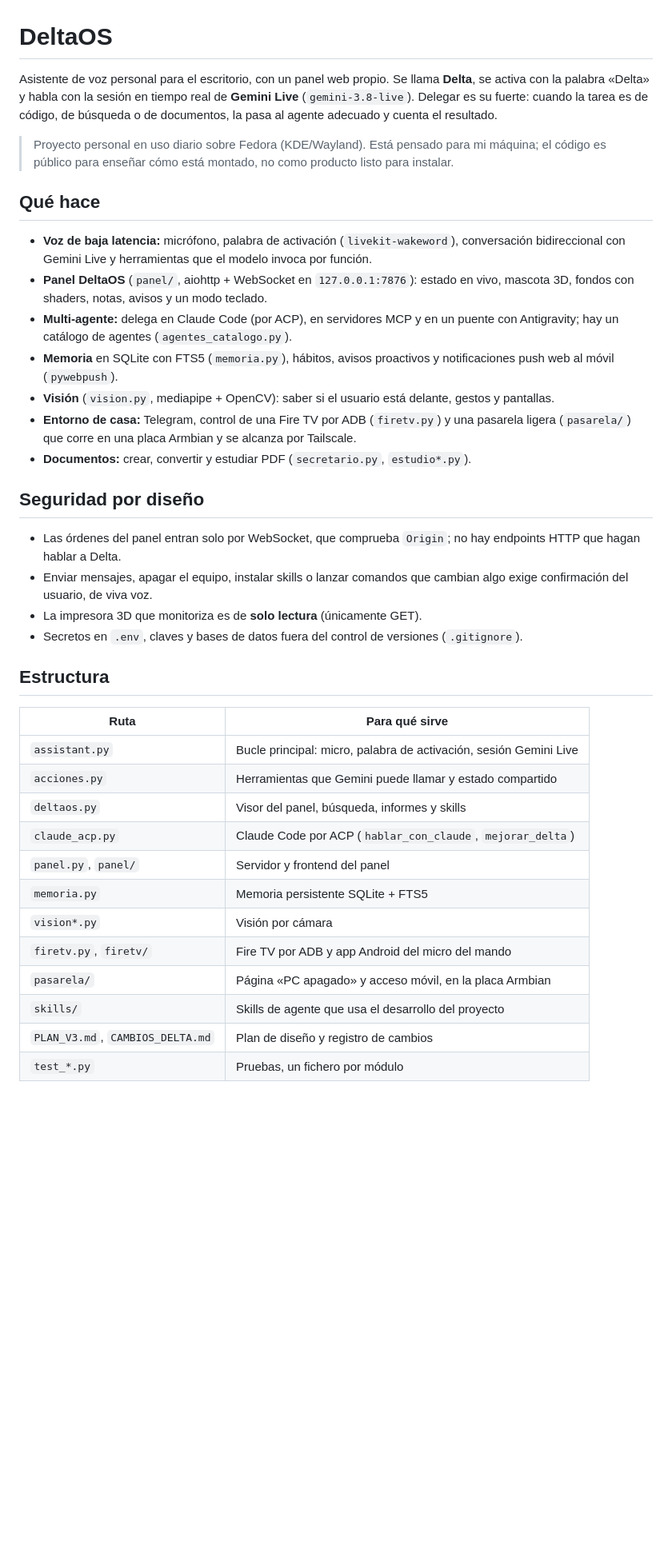
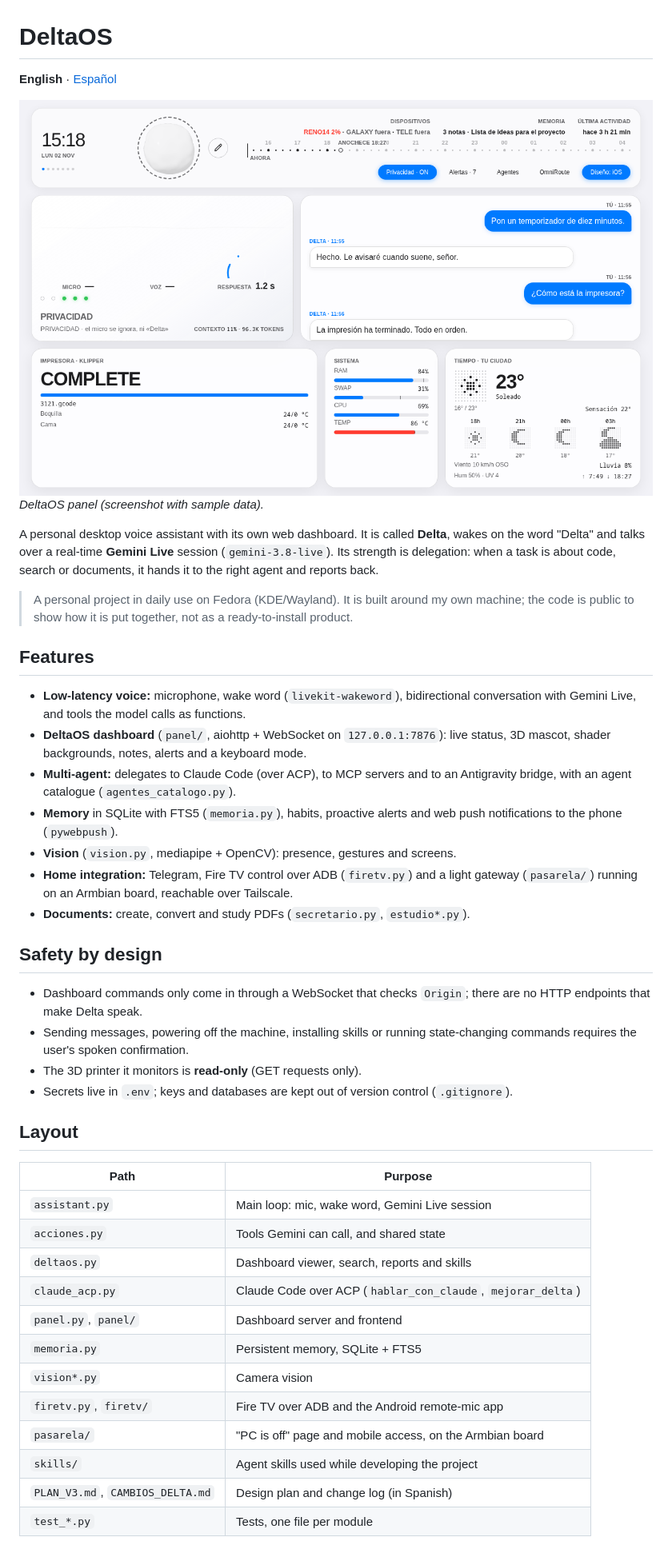
Before and after one commit to Delta1999/deltaos, a Markdown page: README.md, the part around one of its changes. Shown at 80% size. Drawn GitHub-style; pictures changed too: docs/panel.png (added); blank space fills up the shorter version.

Commit message:
docs(readme): README en inglés, versión en español y captura del panel
Co-Authored-By: Claude Sonnet 5.5 <noreply@anthropic.com>

```diff
--- a/README.md
+++ b/README.md
@@ -1,40 +1,45 @@
 # DeltaOS
 
-Asistente de voz personal para el escritorio, con un panel web propio. Se llama **Delta**, se activa con la palabra «Delta» y habla con la sesión en tiempo real de **Gemini Live** (`gemini-3.8-live`). Delegar es su fuerte: cuando la tarea es de código, de búsqueda o de documentos, la pasa al agente adecuado y cuenta el resultado.
+**English** · [Español](README.es.md)
 
-> Proyecto personal en uso diario sobre Fedora (KDE/Wayland). Está pensado para mi máquina; el código es público para enseñar cómo está montado, no como producto listo para instalar.
+![DeltaOS panel](docs/panel.png)
+_DeltaOS panel (screenshot with sample data)._
 
-## Qué hace
+A personal desktop voice assistant with its own web dashboard. It is called **Delta**, wakes on the word "Delta" and talks over a real-time **Gemini Live** session (`gemini-3.8-live`). Its strength is delegation: when a task is about code, search or documents, it hands it to the right agent and reports back.
 
-- **Voz de baja latencia:** micrófono, palabra de activación (`livekit-wakeword`), conversación bidireccional con Gemini Live y herramientas que el modelo invoca por función.
-- **Panel DeltaOS** (`panel/`, aiohttp + WebSocket en `127.0.0.1:7876`): estado en vivo, mascota 3D, fondos con shaders, notas, avisos y un modo teclado.
-- **Multi-agente:** delega en Claude Code (por ACP), en servidores MCP y en un puente con Antigravity; hay un catálogo de agentes (`agentes_catalogo.py`).
-- **Memoria** en SQLite con FTS5 (`memoria.py`), hábitos, avisos proactivos y notificaciones push web al móvil (`pywebpush`).
-- **Visión** (`vision.py`, mediapipe + OpenCV): saber si el usuario está delante, gestos y pantallas.
-- **Entorno de casa:** Telegram, control de una Fire TV por ADB (`firetv.py`) y una pasarela ligera (`pasarela/`) que corre en una placa Armbian y se alcanza por Tailscale.
-- **Documentos:** crear, convertir y estudiar PDF (`secretario.py`, `estudio*.py`).
+> A personal project in daily use on Fedora (KDE/Wayland). It is built around my own machine; the code is public to show how it is put together, not as a ready-to-install product.
 
-## Seguridad por diseño
+## Features
 
-- Las órdenes del panel entran solo por WebSocket, que comprueba `Origin`; no hay endpoints HTTP que hagan hablar a Delta.
-- Enviar mensajes, apagar el equipo, instalar skills o lanzar comandos que cambian algo exige confirmación del usuario, de viva voz.
-- La impresora 3D que monitoriza es de **solo lectura** (únicamente GET).
-- Secretos en `.env`, claves y bases de datos fuera del control de versiones (`.gitignore`).
+- **Low-latency voice:** microphone, wake word (`livekit-wakeword`), bidirectional conversation with Gemini Live, and tools the model calls as functions.
+- **DeltaOS dashboard** (`panel/`, aiohttp + WebSocket on `127.0.0.1:7876`): live status, 3D mascot, shader backgrounds, notes, alerts and a keyboard mode.
+- **Multi-agent:** delegates to Claude Code (over ACP), to MCP servers and to an Antigravity bridge, with an agent catalogue (`agentes_catalogo.py`).
+- **Memory** in SQLite with FTS5 (`memoria.py`), habits, proactive alerts and web push notifications to the phone (`pywebpush`).
+- **Vision** (`vision.py`, mediapipe + OpenCV): presence, gestures and screens.
+- **Home integration:** Telegram, Fire TV control over ADB (`firetv.py`) and a light gateway (`pasarela/`) running on an Armbian board, reachable over Tailscale.
+- **Documents:** create, convert and study PDFs (`secretario.py`, `estudio*.py`).
 
-## Estructura
+## Safety by design
 
-| Ruta | Para qué sirve |
+- Dashboard commands only come in through a WebSocket that checks `Origin`; there are no HTTP endpoints that make Delta speak.
+- Sending messages, powering off the machine, installing skills or running state-changing commands requires the user's spoken confirmation.
+- The 3D printer it monitors is **read-only** (GET requests only).
+- Secrets live in `.env`; keys and databases are kept out of version control (`.gitignore`).
+
+## Layout
+
+| Path | Purpose |
 |---|---|
-| `assistant.py` | Bucle principal: micro, palabra de activación, sesión Gemini Live |
-| `acciones.py` | Herramientas que Gemini puede llamar y estado compartido |
-| `deltaos.py` | Visor del panel, búsqueda, informes y skills |
-| `claude_acp.py` | Claude Code por ACP (`hablar_con_claude`, `mejorar_delta`) |
-| `panel.py`, `panel/` | Servidor y frontend del panel |
-| `memoria.py` | Memoria persistente SQLite + FTS5 |
-| `vision*.py` | Visión por cámara |
-| `firetv.py`, `firetv/` | Fire TV por ADB y app Android del micro del mando |
-| `pasarela/` | Página «PC apagado» y acceso móvil, en la placa Armbian |
-| `skills/` | Skills de agente que usa el desarrollo del proyecto |
-| `PLAN_V3.md`, `CAMBIOS_DELTA.md` | Plan de diseño y registro de cambios |
-| `test_*.py` | Pruebas, un fichero por módulo |
+| `assistant.py` | Main loop: mic, wake word, Gemini Live session |
+| `acciones.py` | Tools Gemini can call, and shared state |
+| `deltaos.py` | Dashboard viewer, search, reports and skills |
+| `claude_acp.py` | Claude Code over ACP (`hablar_con_claude`, `mejorar_delta`) |
+| `panel.py`, `panel/` | Dashboard server and frontend |
+| `memoria.py` | Persistent memory, SQLite + FTS5 |
+| `vision*.py` | Camera vision |
+| `firetv.py`, `firetv/` | Fire TV over ADB and the Android remote-mic app |
+| `pasarela/` | "PC is off" page and mobile access, on the Armbian board |
+| `skills/` | Agent skills used while developing the project |
+| `PLAN_V3.md`, `CAMBIOS_DELTA.md` | Design plan and change log (in Spanish) |
+| `test_*.py` | Tests, one file per module |
 
```
Also changed, not shown: other parts of README.md (+10 -10 lines), README.es.md (added, +73 -0 lines).
